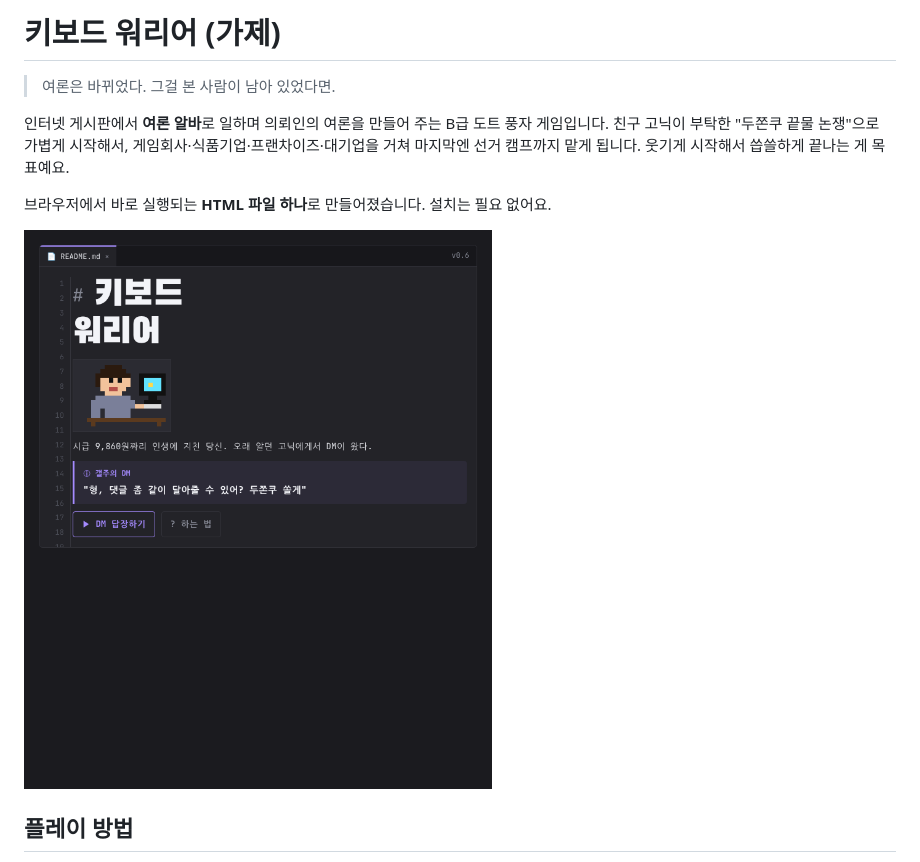
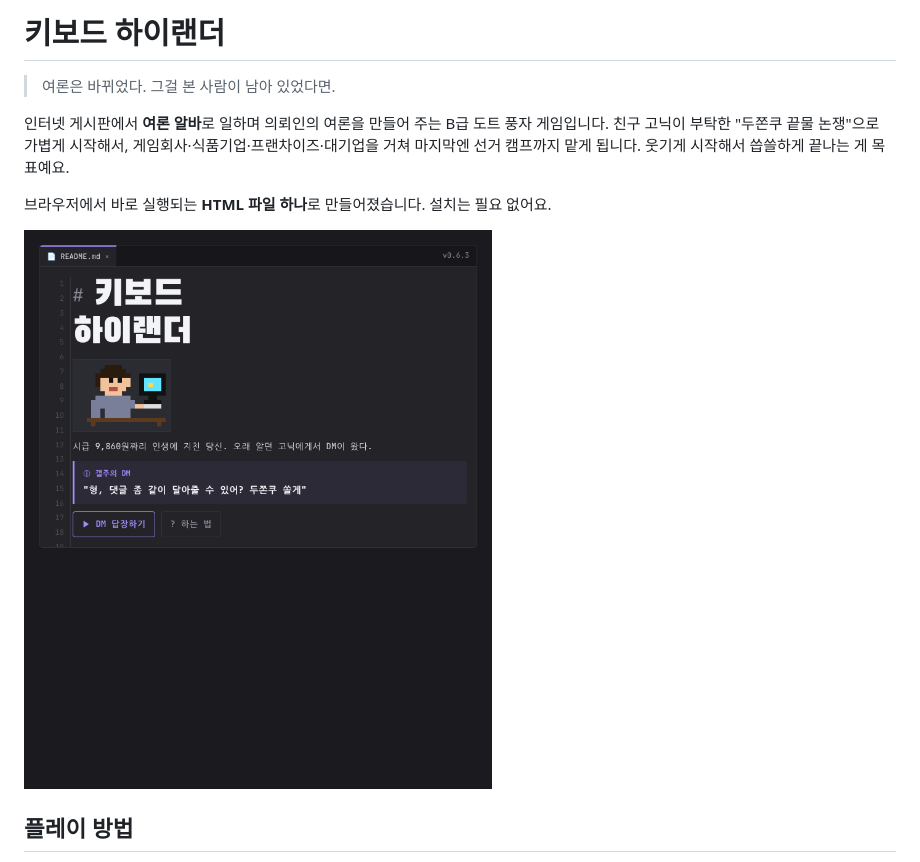
Before and after one commit to Secondstar328/keyboard_highlander, a Markdown page: README.md, the part around the change. GitHub-like rendering; pictures changed too: docs/screenshots/title.png.

Commit message:
게임 제목을 「키보드 하이랜더」로 변경 (v0.6.3)
Co-Authored-By: Claude Opus 5.5 <noreply@anthropic.com>
Claude-Session: https://claude.ai/code/session_01VJt7yvMjKZw6pXiEKb873g

```diff
--- a/README.md
+++ b/README.md
@@ -1,4 +1,4 @@
-# 키보드 워리어 (가제)
+# 키보드 하이랜더
 
 > 여론은 바뀌었다. 그걸 본 사람이 남아 있었다면.
 
```
Also changed, not shown: CHANGELOG.md (+3 -0 lines), CLAUDE.md (+1 -1 lines), 1 other file.
